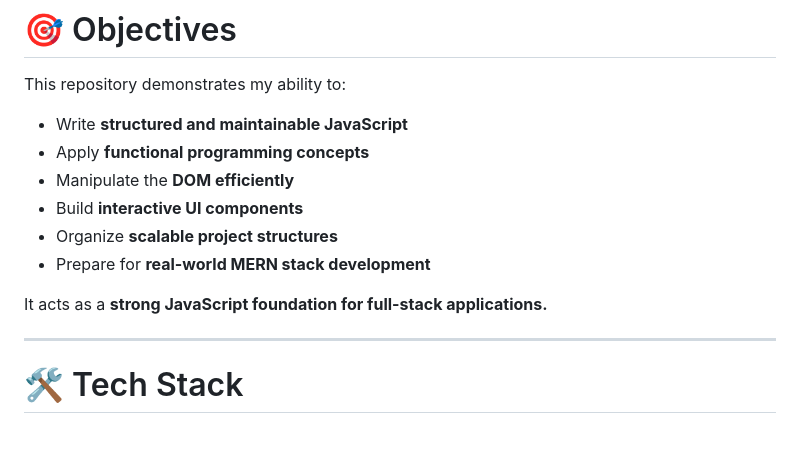
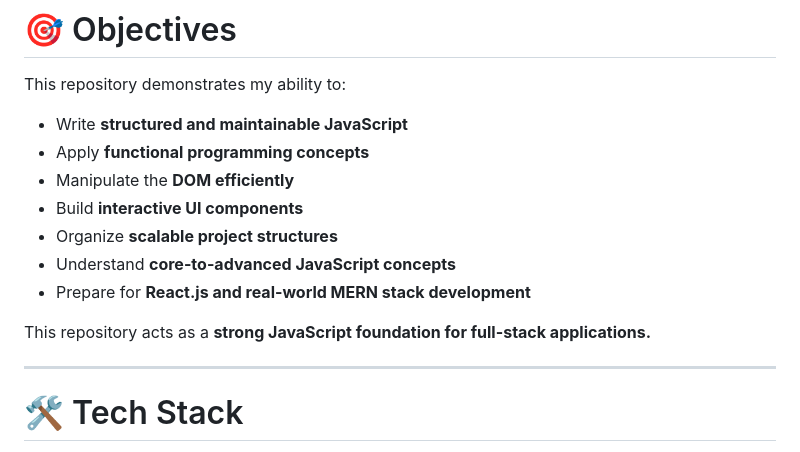
Before and after one commit to patil-bhupendra/javascript-practice, a Markdown page: README.md, the part around the change. Rendered like a GitHub page.

```diff
--- a/README.md
+++ b/README.md
@@ -140,9 +140,10 @@ This repository demonstrates my ability to:
 - Manipulate the **DOM efficiently**
 - Build **interactive UI components**
 - Organize **scalable project structures**
-- Prepare for **real-world MERN stack development**
+- Understand **core-to-advanced JavaScript concepts**
+- Prepare for **React.js and real-world MERN stack development**
 
-It acts as a **strong JavaScript foundation for full-stack applications.**
+This repository acts as a **strong JavaScript foundation for full-stack applications.**
 
 ---
 # 🛠 Tech Stack
```
